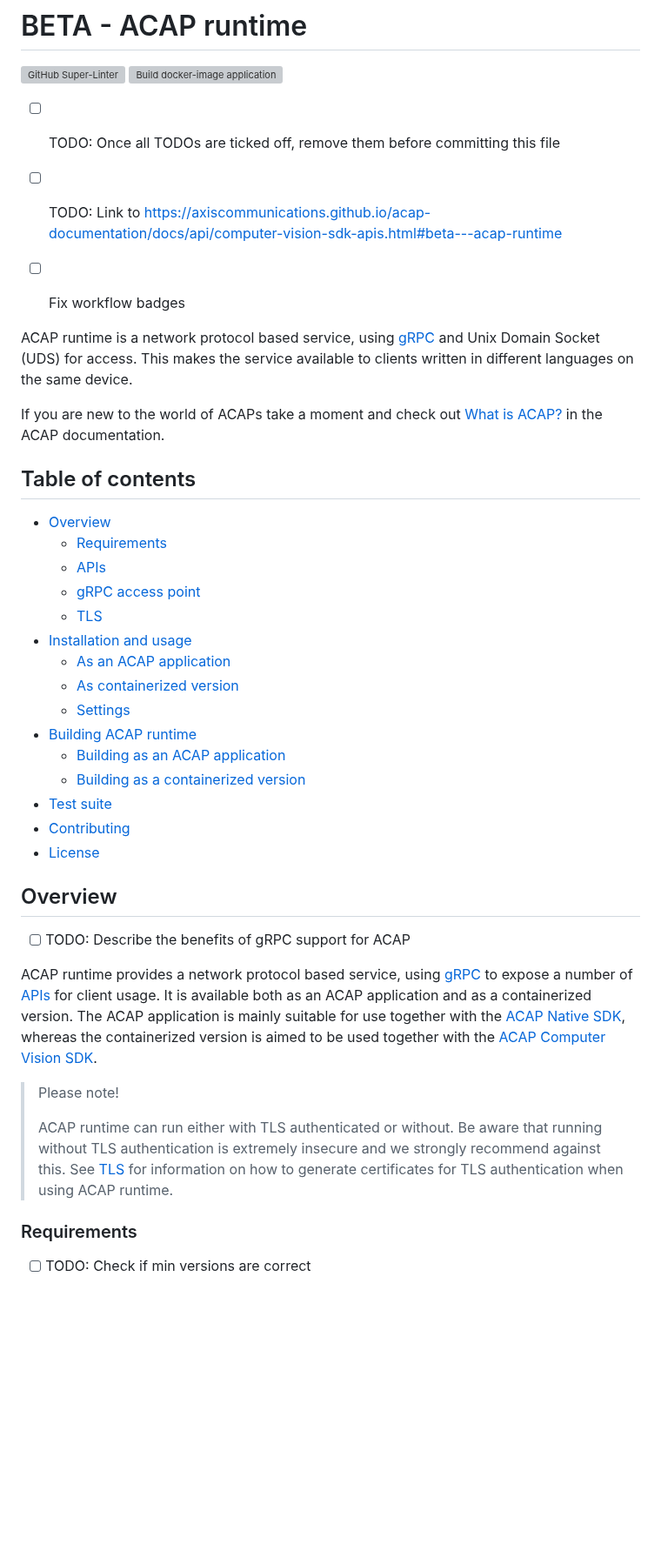
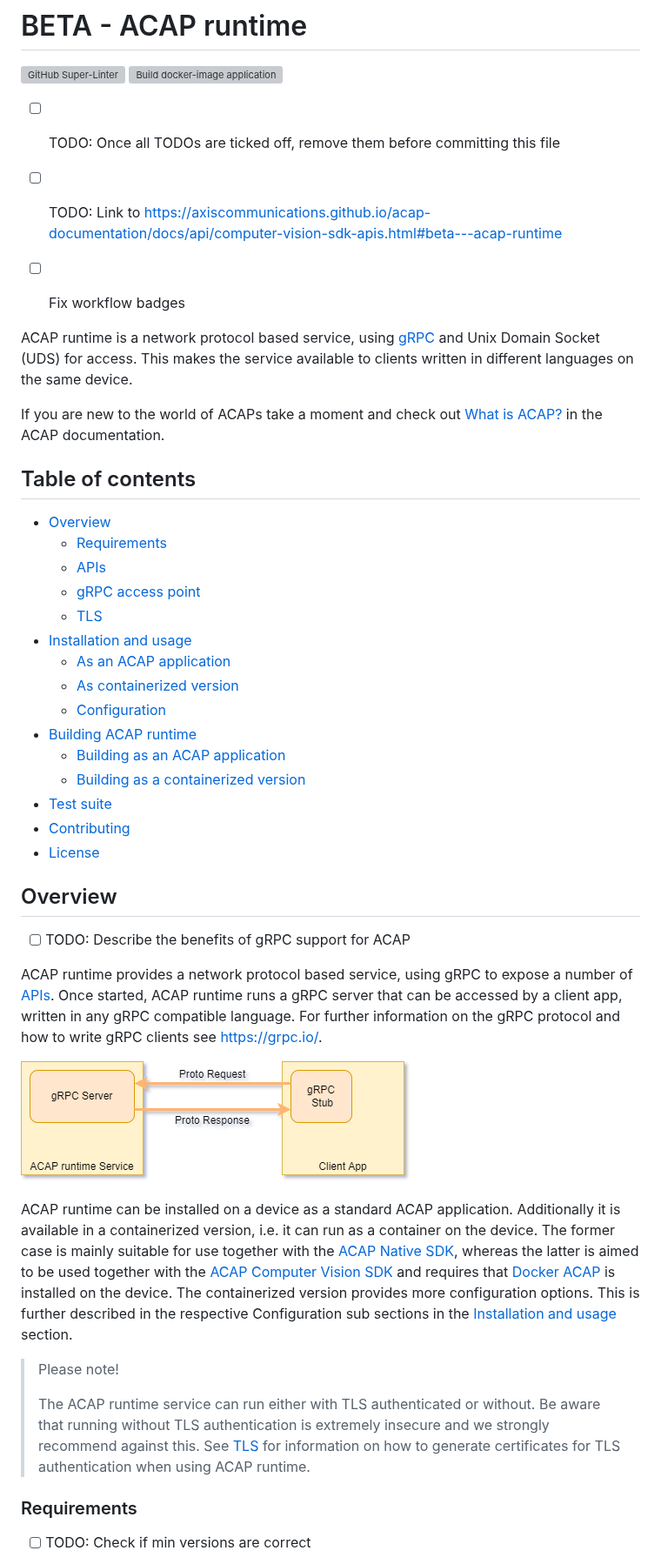
Before and after one commit to AxisCommunications/acap-runtime, a Markdown page: README.md, the part around one of its changes. Shown at 87% size. Drawn GitHub-style; pictures changed too: assets/gRPC.png (added); blank space fills up the shorter version; grey boxes are pictures that could not be loaded.

```diff
--- a/README.md
+++ b/README.md
@@ -8,12 +8,15 @@
 
 - [ ] TODO: Once all TODOs are ticked off, remove them before committing this file
 
-- [ ] TODO: Link to https://axiscommunications.github.io/acap-documentation/docs/api/computer-vision-sdk-apis.html#beta---acap-runtime
+- [ ] TODO: Link to <https://axiscommunications.github.io/acap-documentation/docs/api/computer-vision-sdk-apis.html#beta---acap-runtime>
 - [ ] Fix workflow badges
 
-ACAP runtime is a network protocol based service, using [gRPC][gRPC] and Unix Domain Socket (UDS) for access. This makes the service available to clients written in different languages on the same device.
+ACAP runtime is a network protocol based service, using [gRPC][gRPC] and Unix
+Domain Socket (UDS) for access. This makes the service available to clients
+written in different languages on the same device.
 
-If you are new to the world of ACAPs take a moment and check out [What is ACAP?][acap-documentation] in the ACAP documentation.
+If you are new to the world of ACAPs take a moment and check out
+ [What is ACAP?][acap-documentation] in the ACAP documentation.
 
 <!-- omit in toc -->
 ## Table of contents
@@ -26,7 +29,7 @@ If you are new to the world of ACAPs take a moment and check out [What is ACAP?]
 - [Installation and usage](#installation-and-usage)
   - [As an ACAP application](#as-an-acap-application)
   - [As containerized version](#as-containerized-version)
-  - [Settings](#settings)
+  - [Configuration](#configuration)
 - [Building ACAP runtime](#building-acap-runtime)
   - [Building as an ACAP application](#building-as-an-acap-application)
   - [Building as a containerized version](#building-as-a-containerized-version)
@@ -38,13 +41,31 @@ If you are new to the world of ACAPs take a moment and check out [What is ACAP?]
 
 - [ ] TODO: Describe the benefits of gRPC support for ACAP
 
-ACAP runtime provides a network protocol based service, using [gRPC][gRPC] to expose a number of [APIs](#apis) for client usage. It is available both as an ACAP application and as a containerized version. The ACAP application is mainly suitable for use together with the [ACAP Native SDK][acap-documentation-native], whereas the containerized version is aimed to be used together with the [ACAP Computer Vision SDK][acap-documentation-cv].
+ACAP runtime provides a network protocol based service, using gRPC to
+expose a number of [APIs](#apis). Once started, ACAP runtime runs a gRPC server
+that can be accessed by a client app, written in any gRPC compatible language.
+For further information on the gRPC protocol and how to write gRPC clients see
+[https://grpc.io/][gRPC].
+
+![ACAP runtime Service with gRPC client](assets/gRPC.png)
+
+ACAP runtime can be installed on a device as a standard ACAP application. Additionally
+it is available in a containerized version, i.e. it can run as a container on the
+device. The former case is mainly suitable for use together with the
+[ACAP Native SDK][acap-documentation-native], whereas the latter is aimed to be
+used together with the [ACAP Computer Vision SDK][acap-documentation-cv] and
+requires that [Docker ACAP][docker-acap] is installed on the device. The
+containerized version provides more configuration options. This is further
+described in the respective Configuration sub sections in the
+[Installation and usage](#installation-and-usage) section.
 
 > Please note!
 >
-> ACAP runtime can run either with TLS authenticated or without.
-> Be aware that running without TLS authentication is extremely insecure and we strongly recommend against this.
-> See [TLS](#tls) for information on how to generate certificates for TLS authentication when using ACAP runtime.
+> The ACAP runtime service can run either with TLS authenticated or without.
+> Be aware that running without TLS authentication is extremely insecure and we
+strongly recommend against this.
+> See [TLS](#tls) for information on how to generate certificates for TLS
+authentication when using ACAP runtime.
 
 ### Requirements
 
```
Also changed, not shown: other parts of README.md (+162 -66 lines).
